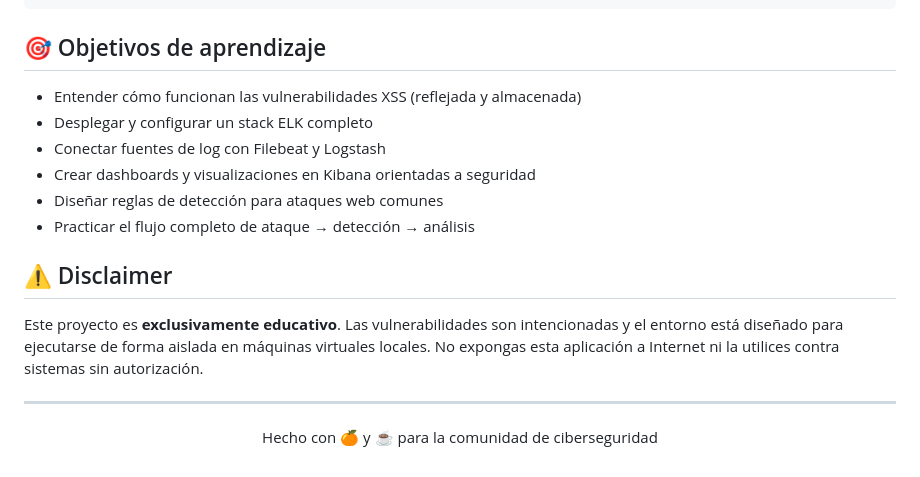
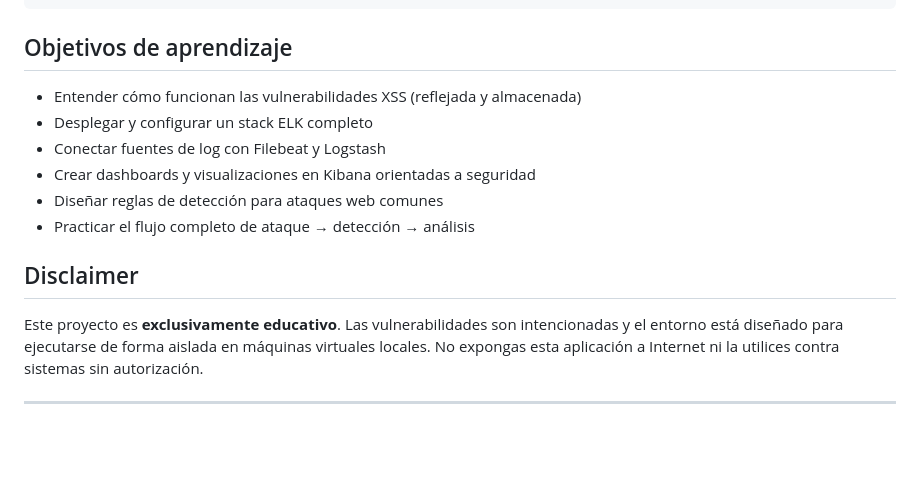
Before and after one commit to pablocaraballofernandez/XSS-Homemade-Lab, a Markdown page: README.md, the part around one of its changes. Drawn GitHub-style; blank space fills up the shorter version.

````diff
--- a/README.md
+++ b/README.md
@@ -134,7 +134,7 @@ zumofresco/
     └── contacto.html
 ```
 
-## 🎯 Objetivos de aprendizaje
+##  Objetivos de aprendizaje
 
 - Entender cómo funcionan las vulnerabilidades XSS (reflejada y almacenada)
 - Desplegar y configurar un stack ELK completo
@@ -143,14 +143,8 @@ zumofresco/
 - Diseñar reglas de detección para ataques web comunes
 - Practicar el flujo completo de ataque → detección → análisis
 
-## ⚠️ Disclaimer
+##  Disclaimer
 
 Este proyecto es **exclusivamente educativo**. Las vulnerabilidades son intencionadas y el entorno está diseñado para ejecutarse de forma aislada en máquinas virtuales locales. No expongas esta aplicación a Internet ni la utilices contra sistemas sin autorización.
 
 ---
-
-<div align="center">
-
-Hecho con 🍊 y ☕ para la comunidad de ciberseguridad
-
-</div>
````
Also changed, not shown: other parts of README.md (+7 -7 lines).
